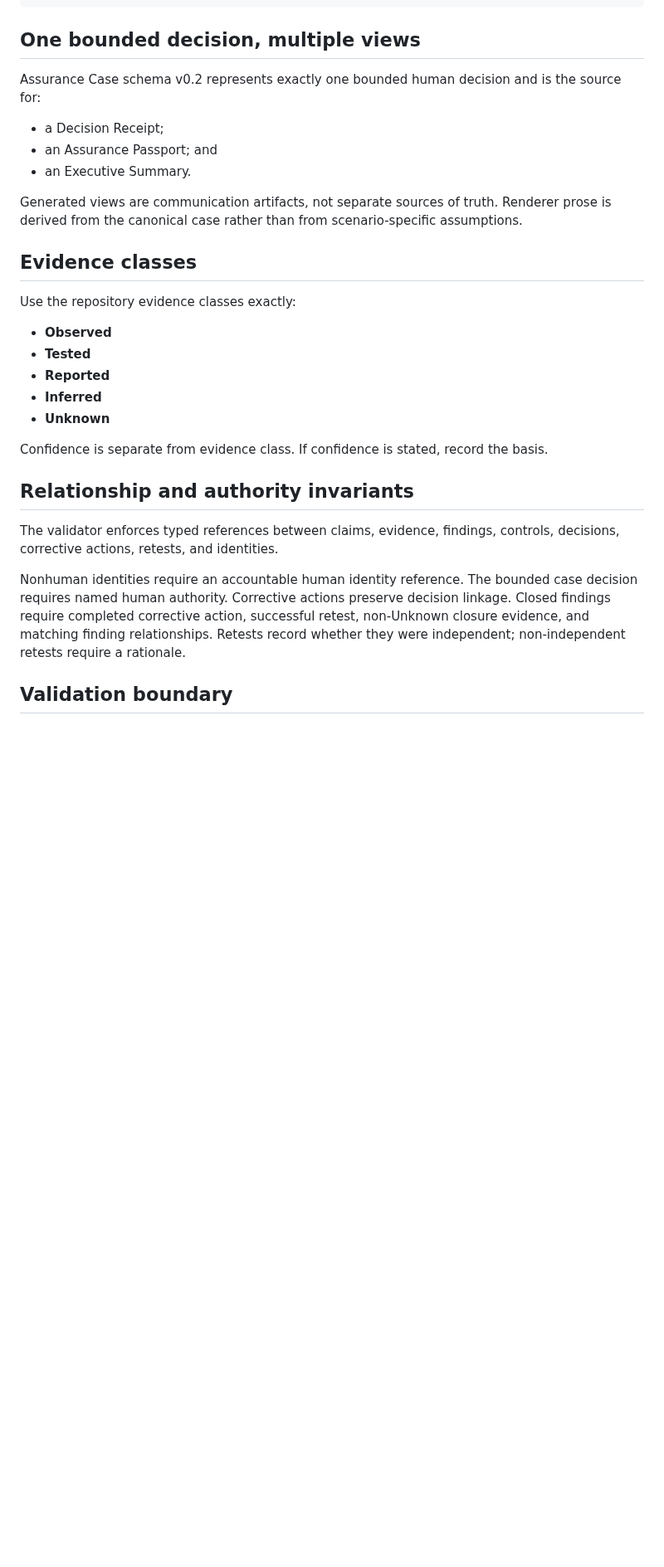
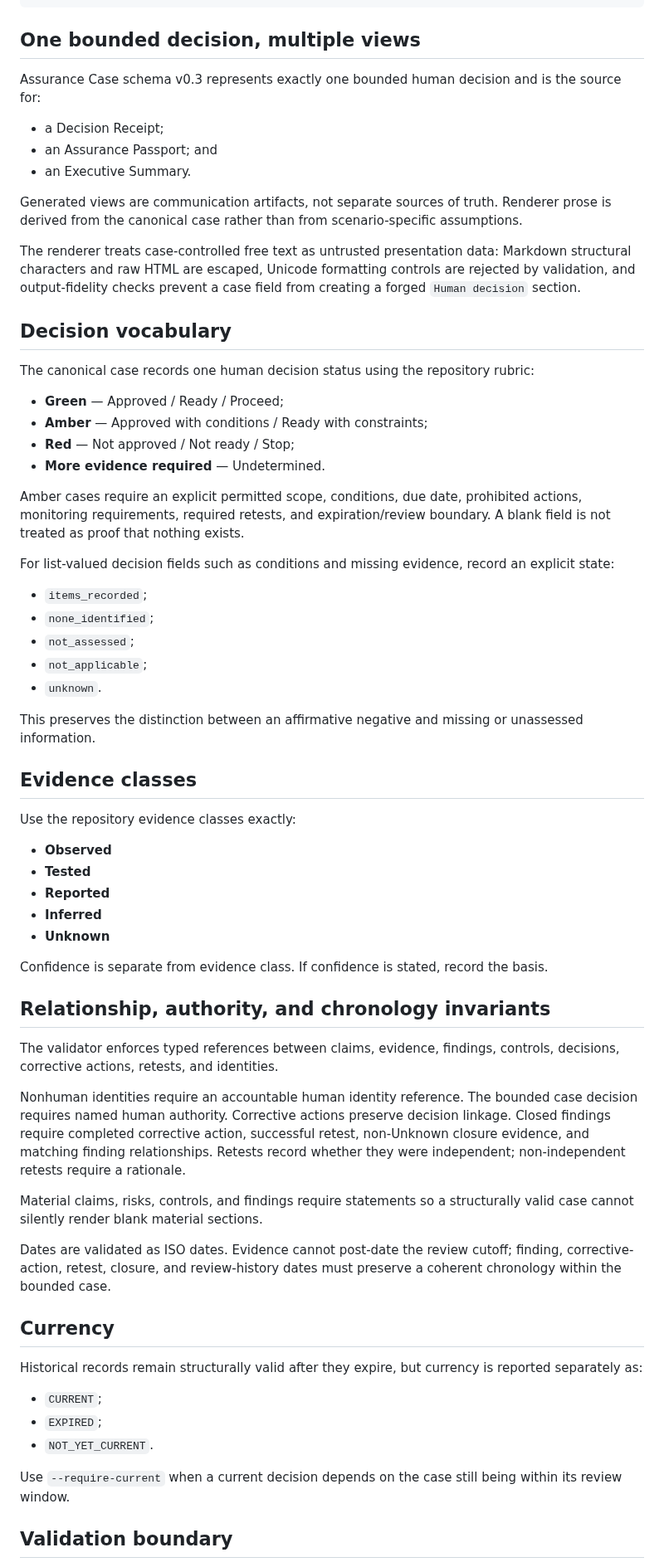
Before and after one commit to Bridge-Node-7/ai-cyber-assurance, a Markdown page: 13-assurance-intelligence/README.md, the part around one of its changes. Shown at 83% size. Rendered like a GitHub page; blank space fills up the shorter version.

Commit message:
docs: document Assurance Intelligence output-integrity contract v0.3

```diff
--- a/13-assurance-intelligence/README.md
+++ b/13-assurance-intelligence/README.md
@@ -24,13 +26,36 @@ Scope
 
 ## One bounded decision, multiple views
 
-Assurance Case schema v0.2 represents exactly one bounded human decision and is the source for:
+Assurance Case schema v0.3 represents exactly one bounded human decision and is the source for:
 
 - a Decision Receipt;
 - an Assurance Passport; and
 - an Executive Summary.
 
 Generated views are communication artifacts, not separate sources of truth. Renderer prose is derived from the canonical case rather than from scenario-specific assumptions.
+
+The renderer treats case-controlled free text as untrusted presentation data: Markdown structural characters and raw HTML are escaped, Unicode formatting controls are rejected by validation, and output-fidelity checks prevent a case field from creating a forged `Human decision` section.
+
+## Decision vocabulary
+
+The canonical case records one human decision status using the repository rubric:
+
+- **Green** — Approved / Ready / Proceed;
+- **Amber** — Approved with conditions / Ready with constraints;
+- **Red** — Not approved / Not ready / Stop;
+- **More evidence required** — Undetermined.
+
+Amber cases require an explicit permitted scope, conditions, due date, prohibited actions, monitoring requirements, required retests, and expiration/review boundary. A blank field is not treated as proof that nothing exists.
+
+For list-valued decision fields such as conditions and missing evidence, record an explicit state:
+
+- `items_recorded`;
+- `none_identified`;
+- `not_assessed`;
+- `not_applicable`;
+- `unknown`.
+
+This preserves the distinction between an affirmative negative and missing or unassessed information.
 
 ## Evidence classes
 
@@ -44,11 +69,25 @@ Use the repository evidence classes exactly:
 
 Confidence is separate from evidence class. If confidence is stated, record the basis.
 
-## Relationship and authority invariants
+## Relationship, authority, and chronology invariants
 
 The validator enforces typed references between claims, evidence, findings, controls, decisions, corrective actions, retests, and identities.
 
 Nonhuman identities require an accountable human identity reference. The bounded case decision requires named human authority. Corrective actions preserve decision linkage. Closed findings require completed corrective action, successful retest, non-Unknown closure evidence, and matching finding relationships. Retests record whether they were independent; non-independent retests require a rationale.
 
+Material claims, risks, controls, and findings require statements so a structurally valid case cannot silently render blank material sections.
+
+Dates are validated as ISO dates. Evidence cannot post-date the review cutoff; finding, corrective-action, retest, closure, and review-history dates must preserve a coherent chronology within the bounded case.
+
+## Currency
+
+Historical records remain structurally valid after they expire, but currency is reported separately as:
+
+- `CURRENT`;
+- `EXPIRED`;
+- `NOT_YET_CURRENT`.
+
+Use `--require-current` when a current decision depends on the case still being within its review window.
+
 ## Validation boundary
 
```
Also changed, not shown: other parts of 13-assurance-intelligence/README.md (+24 -10 lines).
